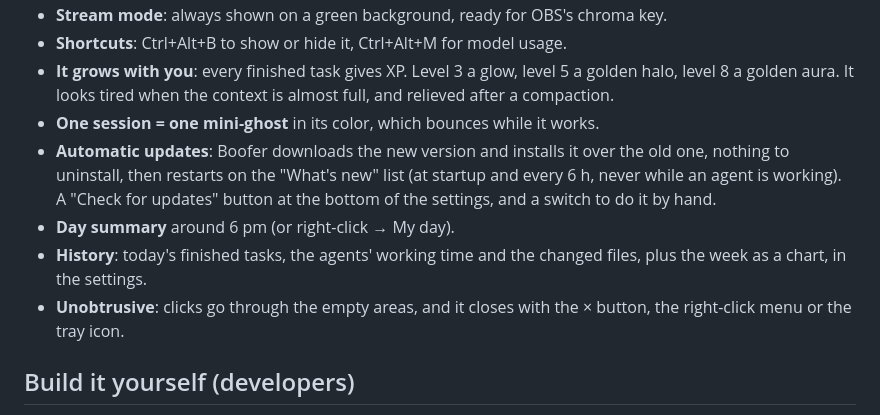
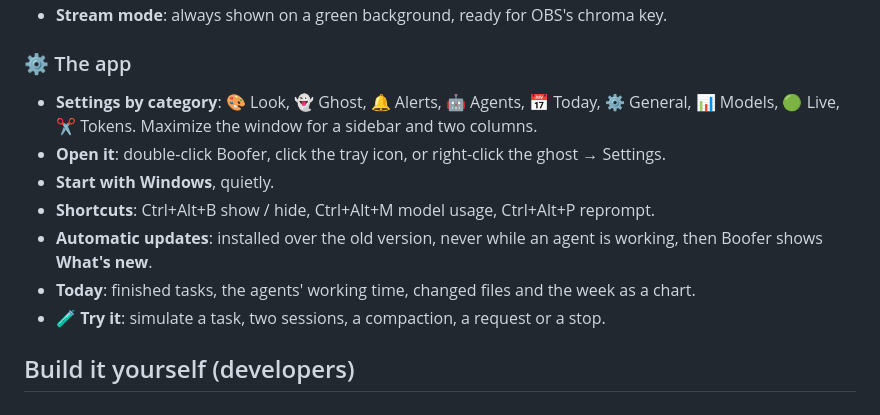
Before and after one commit to ItzSized/Boofer, a Markdown page: README.md, the part around one of its changes. Rendered like a GitHub page.

```diff
--- a/README.md
+++ b/README.md
@@ -50,11 +69,14 @@ What changed in each version: [CHANGELOG.md](CHANGELOG.md), the notes of each [r
 - **Stream mode**: always shown on a green background, ready for OBS's chroma key.
-- **Shortcuts**: Ctrl+Alt+B to show or hide it, Ctrl+Alt+M for model usage.
-- **It grows with you**: every finished task gives XP. Level 3 a glow, level 5 a golden halo, level 8 a golden aura. It looks tired when the context is almost full, and relieved after a compaction.
-- **One session = one mini-ghost** in its color, which bounces while it works.
-- **Automatic updates**: Boofer downloads the new version and installs it over the old one, nothing to uninstall, then restarts on the "What's new" list (at startup and every 6 h, never while an agent is working). A "Check for updates" button at the bottom of the settings, and a switch to do it by hand.
-- **Day summary** around 6 pm (or right-click → My day).
-- **History**: today's finished tasks, the agents' working time and the changed files, plus the week as a chart, in the settings.
-- **Unobtrusive**: clicks go through the empty areas, and it closes with the × button, the right-click menu or the tray icon.
+
+### ⚙️ The app
+
+- **Settings by category**: 🎨 Look, 👻 Ghost, 🔔 Alerts, 🤖 Agents, 📅 Today, ⚙️ General, 📊 Models, 🟢 Live, ✂️ Tokens. Maximize the window for a sidebar and two columns.
+- **Open it**: double-click Boofer, click the tray icon, or right-click the ghost → Settings.
+- **Start with Windows**, quietly.
+- **Shortcuts**: Ctrl+Alt+B show / hide, Ctrl+Alt+M model usage, Ctrl+Alt+P reprompt.
+- **Automatic updates**: installed over the old version, never while an agent is working, then Boofer shows **What's new**.
+- **Today**: finished tasks, the agents' working time, changed files and the week as a chart.
+- **🧪 Try it**: simulate a task, two sessions, a compaction, a request or a stop.
 
 ## Build it yourself (developers)
 
```
Also changed, not shown: other parts of README.md (+45 -26 lines).
